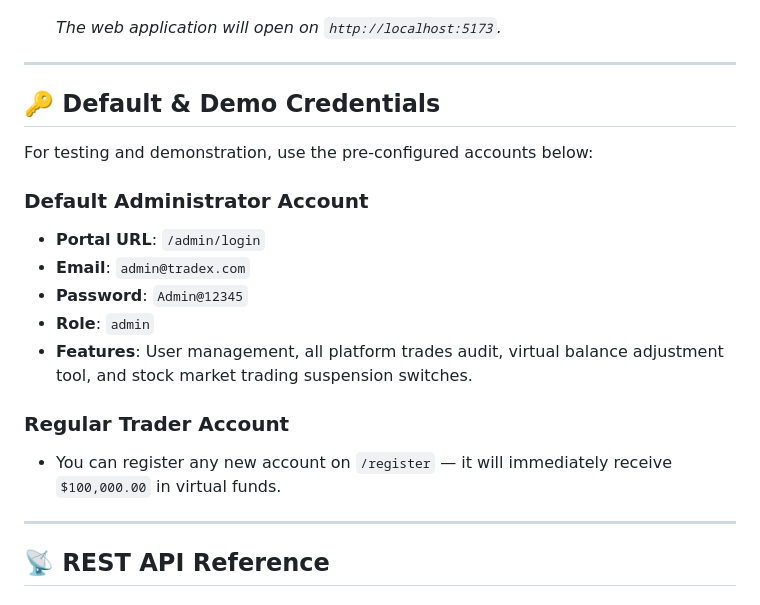
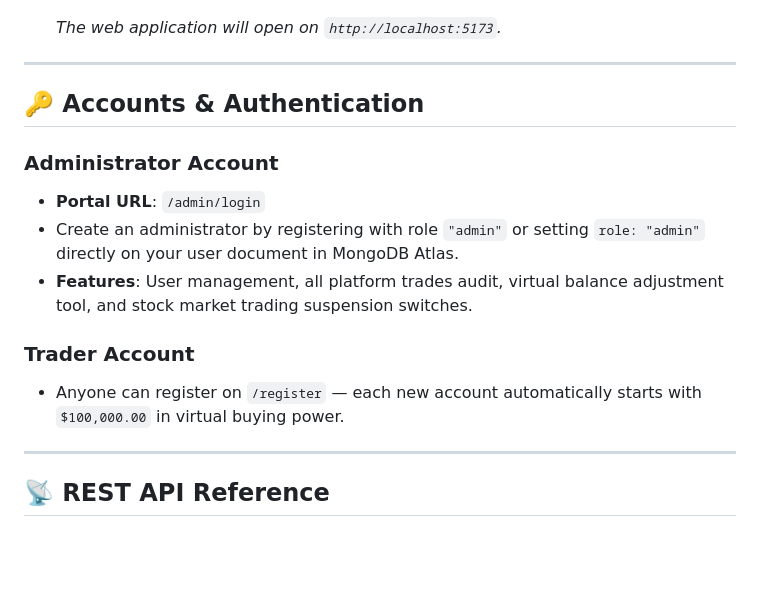
Before and after one commit to loharaniket/TradeX, a Markdown page: README.md, the part around the change. GitHub-like rendering; blank space fills up the shorter version.

Commit message:
docs: update account setup guide in README

```diff
--- a/README.md
+++ b/README.md
@@ -103,19 +103,15 @@ TradeX is a full-stack paper trading web application and stock market simulator.
 
 ---
 
-## 🔑 Default & Demo Credentials
+## 🔑 Accounts & Authentication
 
-For testing and demonstration, use the pre-configured accounts below:
-
-### Default Administrator Account
+### Administrator Account
 - **Portal URL**: `/admin/login`
-- **Email**: `admin@tradex.com`
-- **Password**: `Admin@12345`
-- **Role**: `admin`
+- Create an administrator by registering with role `"admin"` or setting `role: "admin"` directly on your user document in MongoDB Atlas.
 - **Features**: User management, all platform trades audit, virtual balance adjustment tool, and stock market trading suspension switches.
 
-### Regular Trader Account
-- You can register any new account on `/register` — it will immediately receive `$100,000.00` in virtual funds.
+### Trader Account
+- Anyone can register on `/register` — each new account automatically starts with `$100,000.00` in virtual buying power.
 
 ---
 
```
